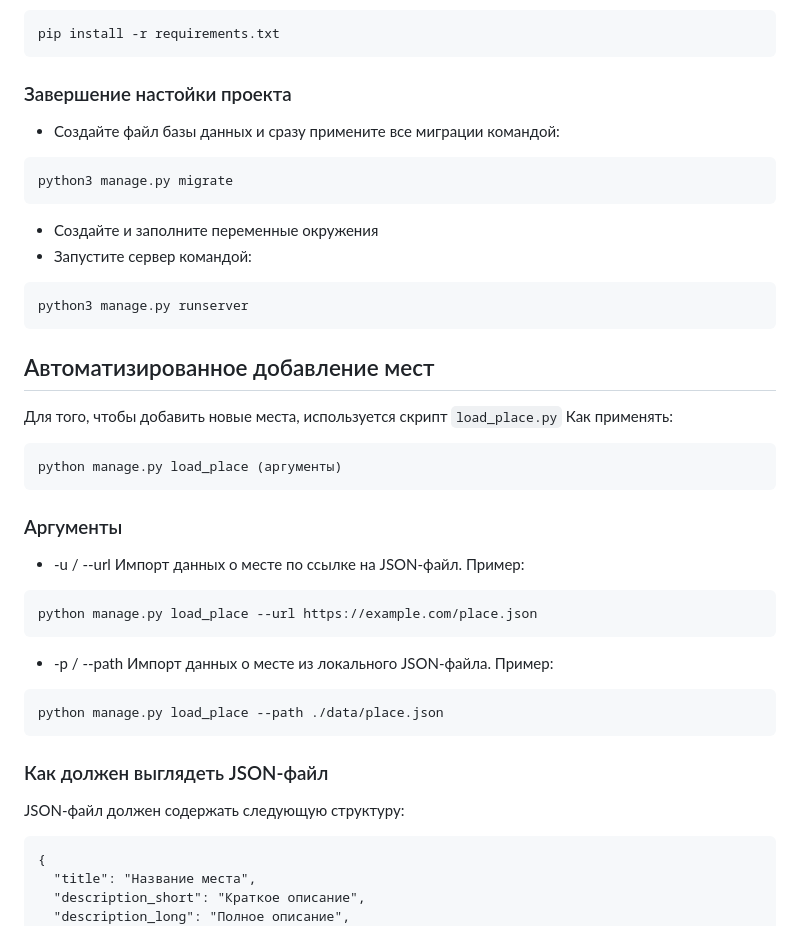
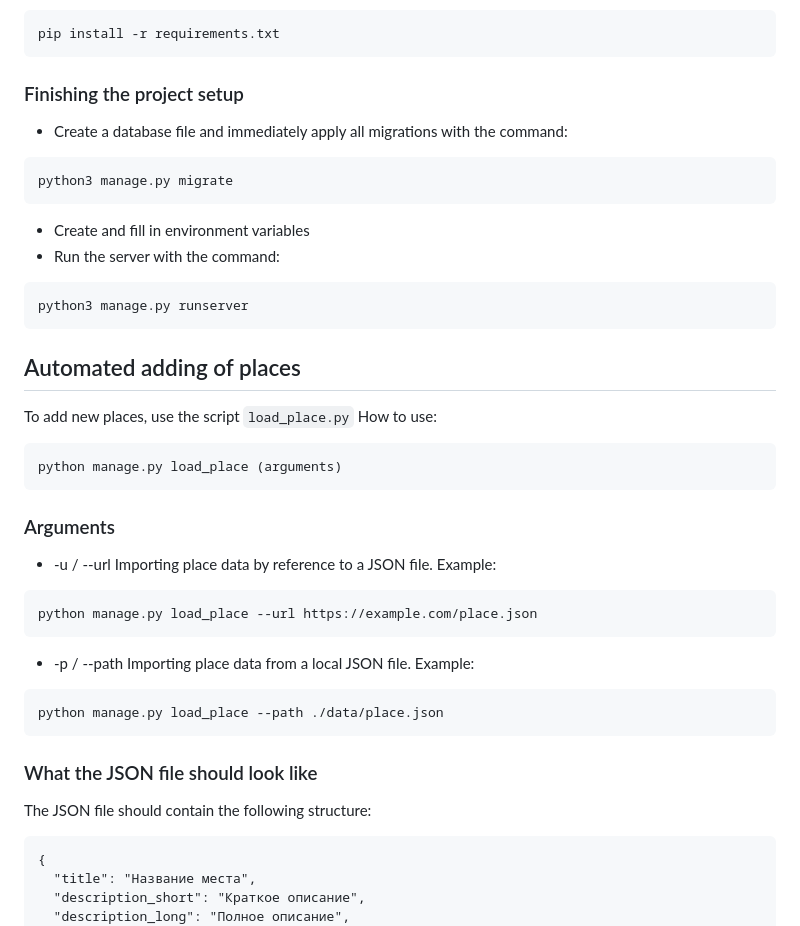
Before and after one commit to Aw1ks/We-write-Yandex.Afisha, a Markdown page: README.md, the part around the change printed below. Drawn GitHub-style.

````diff
--- a/README.md
+++ b/README.md
@@ -69,37 +69,37 @@ python manage.py shell
 pip install -r requirements.txt
 ```
 
-### Завершение настойки проекта
-- Создайте файл базы данных и сразу примените все миграции командой:
+### Finishing the project setup
+- Create a database file and immediately apply all migrations with the command:
 ```
 python3 manage.py migrate
 ```
-- Создайте и заполните переменные окружения
-- Запустите сервер командой:
+- Create and fill in environment variables
+- Run the server with the command:
 ```
 python3 manage.py runserver
 ```
 
-## Автоматизированное добавление мест
-Для того, чтобы добавить новые места, используется скрипт `load_place.py`
-Как применять:
+## Automated adding of places
+To add new places, use the script `load_place.py`
+How to use:
 ```
-python manage.py load_place (аргументы)
+python manage.py load_place (arguments)
 ```
-### Аргументы
+### Arguments
 - -u / --url
-Импорт данных о месте по ссылке на JSON-файл. Пример:
+Importing place data by reference to a JSON file. Example:
 ```
 python manage.py load_place --url https://example.com/place.json
 ```
 - -p / --path
-Импорт данных о месте из локального JSON-файла. Пример:
+Importing place data from a local JSON file. Example:
 ```
 python manage.py load_place --path ./data/place.json
 ```
 
-### Как должен выглядеть JSON-файл
-JSON-файл должен содержать следующую структуру:
+### What the JSON file should look like
+The JSON file should contain the following structure:
 ```
 {
   "title": "Название места",
````
Also changed, not shown: other parts of README.md (+36 -36 lines).
